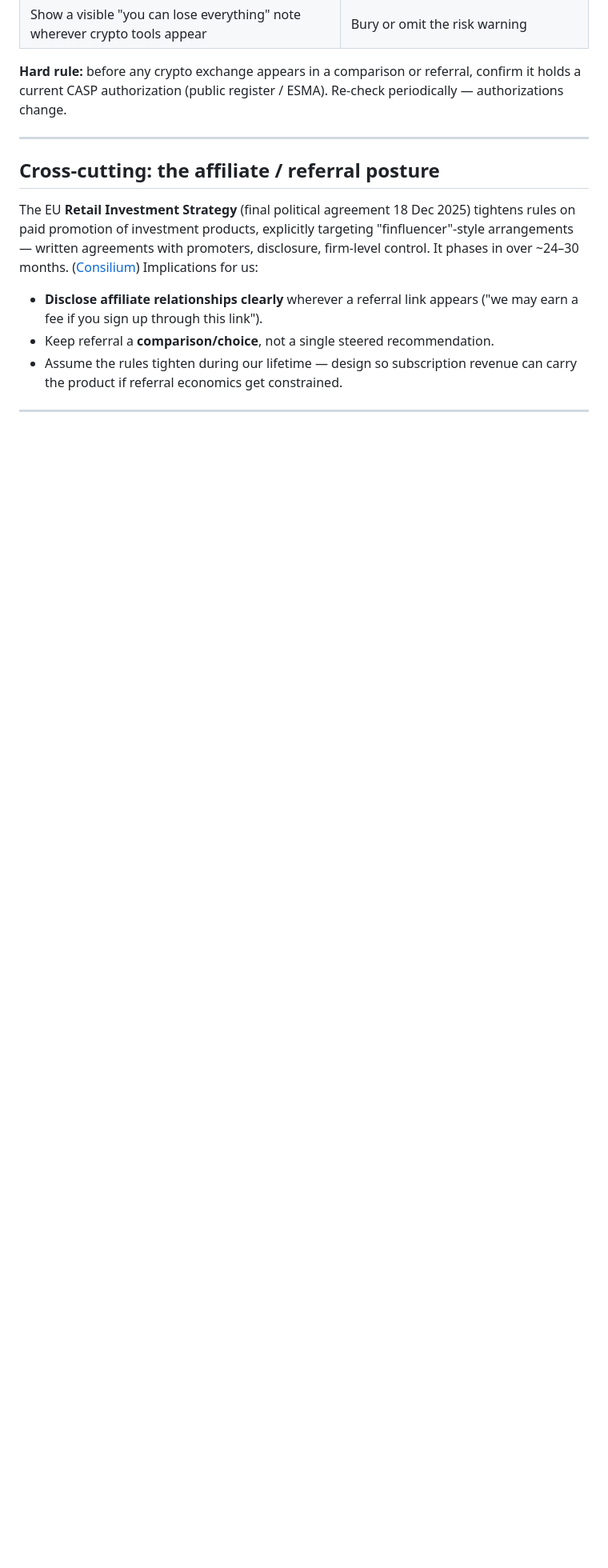
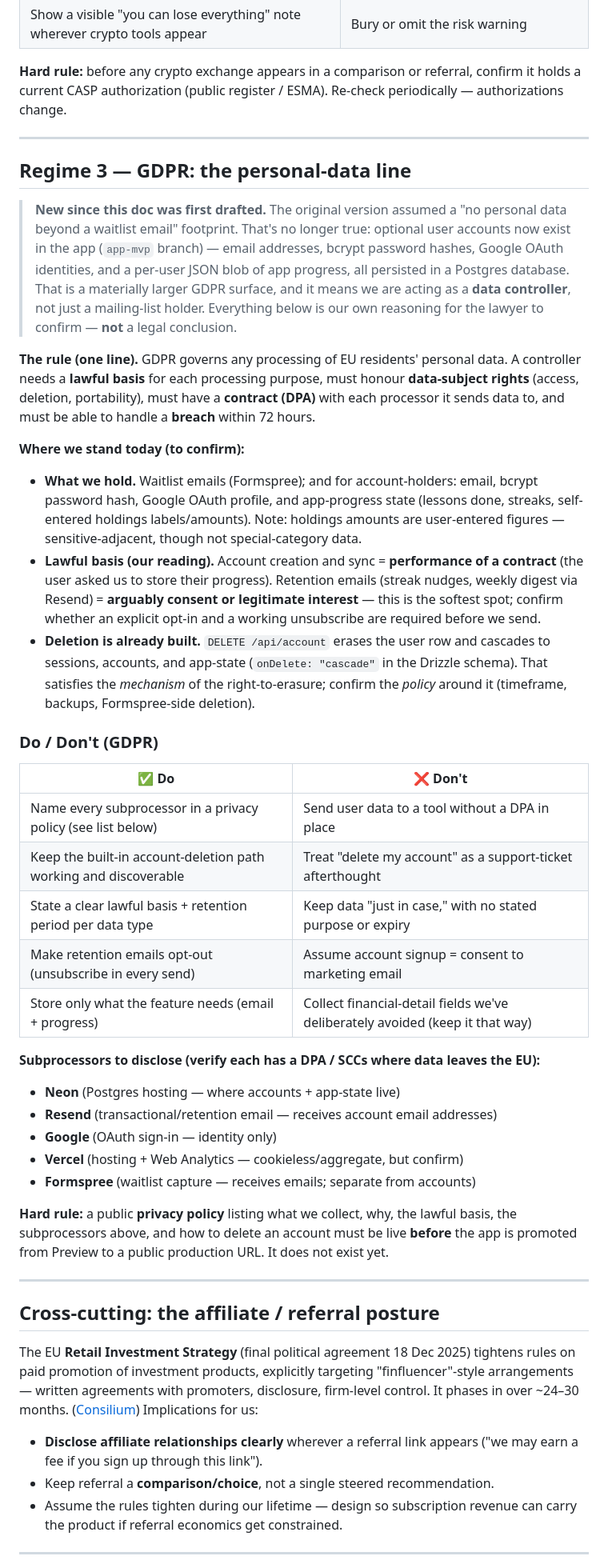
Before and after one commit to ZzArZzO/new-investor-app, a Markdown page: compliance-one-pager.md, the part around one of its changes. Shown at 80% size. GitHub-like rendering; blank space fills up the shorter version.

```diff
--- a/compliance-one-pager.md
+++ b/compliance-one-pager.md
@@ -55,6 +55,38 @@
 
 ---
 
+## Regime 3 — GDPR: the personal-data line
+
+> **New since this doc was first drafted.** The original version assumed a "no personal data beyond a waitlist email" footprint. That's no longer true: optional user accounts now exist in the app (`app-mvp` branch) — email addresses, bcrypt password hashes, Google OAuth identities, and a per-user JSON blob of app progress, all persisted in a Postgres database. That is a materially larger GDPR surface, and it means we are acting as a **data controller**, not just a mailing-list holder. Everything below is our own reasoning for the lawyer to confirm — **not** a legal conclusion.
+
+**The rule (one line).** GDPR governs any processing of EU residents' personal data. A controller needs a **lawful basis** for each processing purpose, must honour **data-subject rights** (access, deletion, portability), must have a **contract (DPA)** with each processor it sends data to, and must be able to handle a **breach** within 72 hours.
+
+**Where we stand today (to confirm):**
+- **What we hold.** Waitlist emails (Formspree); and for account-holders: email, bcrypt password hash, Google OAuth profile, and app-progress state (lessons done, streaks, self-entered holdings labels/amounts). Note: holdings amounts are user-entered figures — sensitive-adjacent, though not special-category data.
+- **Lawful basis (our reading).** Account creation and sync = **performance of a contract** (the user asked us to store their progress). Retention emails (streak nudges, weekly digest via Resend) = **arguably consent or legitimate interest** — this is the softest spot; confirm whether an explicit opt-in and a working unsubscribe are required before we send.
+- **Deletion is already built.** `DELETE /api/account` erases the user row and cascades to sessions, accounts, and app-state (`onDelete: "cascade"` in the Drizzle schema). That satisfies the *mechanism* of the right-to-erasure; confirm the *policy* around it (timeframe, backups, Formspree-side deletion).
+
+### Do / Don't (GDPR)
+
+| ✅ Do | ❌ Don't |
+|---|---|
+| Name every subprocessor in a privacy policy (see list below) | Send user data to a tool without a DPA in place |
+| Keep the built-in account-deletion path working and discoverable | Treat "delete my account" as a support-ticket afterthought |
+| State a clear lawful basis + retention period per data type | Keep data "just in case," with no stated purpose or expiry |
+| Make retention emails opt-out (unsubscribe in every send) | Assume account signup = consent to marketing email |
+| Store only what the feature needs (email + progress) | Collect financial-detail fields we've deliberately avoided (keep it that way) |
+
+**Subprocessors to disclose (verify each has a DPA / SCCs where data leaves the EU):**
+- **Neon** (Postgres hosting — where accounts + app-state live)
+- **Resend** (transactional/retention email — receives account email addresses)
+- **Google** (OAuth sign-in — identity only)
+- **Vercel** (hosting + Web Analytics — cookieless/aggregate, but confirm)
+- **Formspree** (waitlist capture — receives emails; separate from accounts)
+
+**Hard rule:** a public **privacy policy** listing what we collect, why, the lawful basis, the subprocessors above, and how to delete an account must be live **before** the app is promoted from Preview to a public production URL. It does not exist yet.
+
+---
+
 ## Cross-cutting: the affiliate / referral posture
 
 The EU **Retail Investment Strategy** (final political agreement 18 Dec 2025) tightens rules on paid promotion of investment products, explicitly targeting "finfluencer"-style arrangements — written agreements with promoters, disclosure, firm-level control. It phases in over ~24–30 months. ([Consilium](https://www.consilium.europa.eu/en/press/press-releases/2025/12/18/retail-investment-strategy-council-and-parliament-agree-on-package-to-empower-consumers-while-boosting-markets/)) Implications for us:
```
Also changed, not shown: other parts of compliance-one-pager.md (+2 -1 lines), comparison-table-draft.md (+23 -22 lines), revenue-stream-options.md (added, +88 -0 lines).
